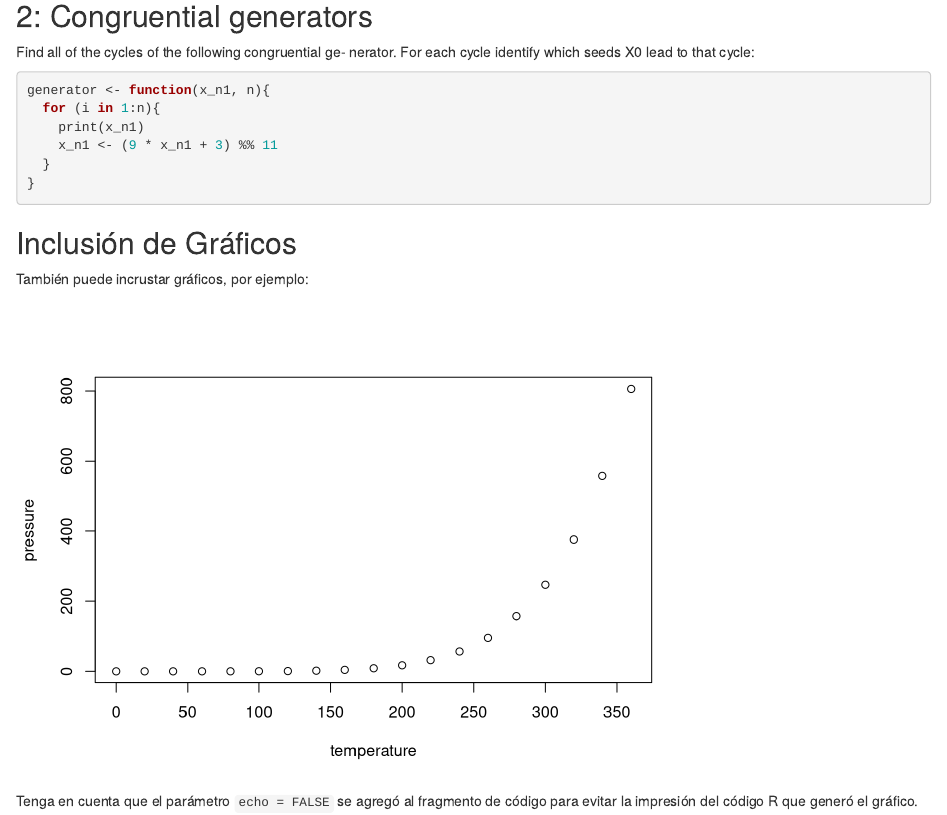
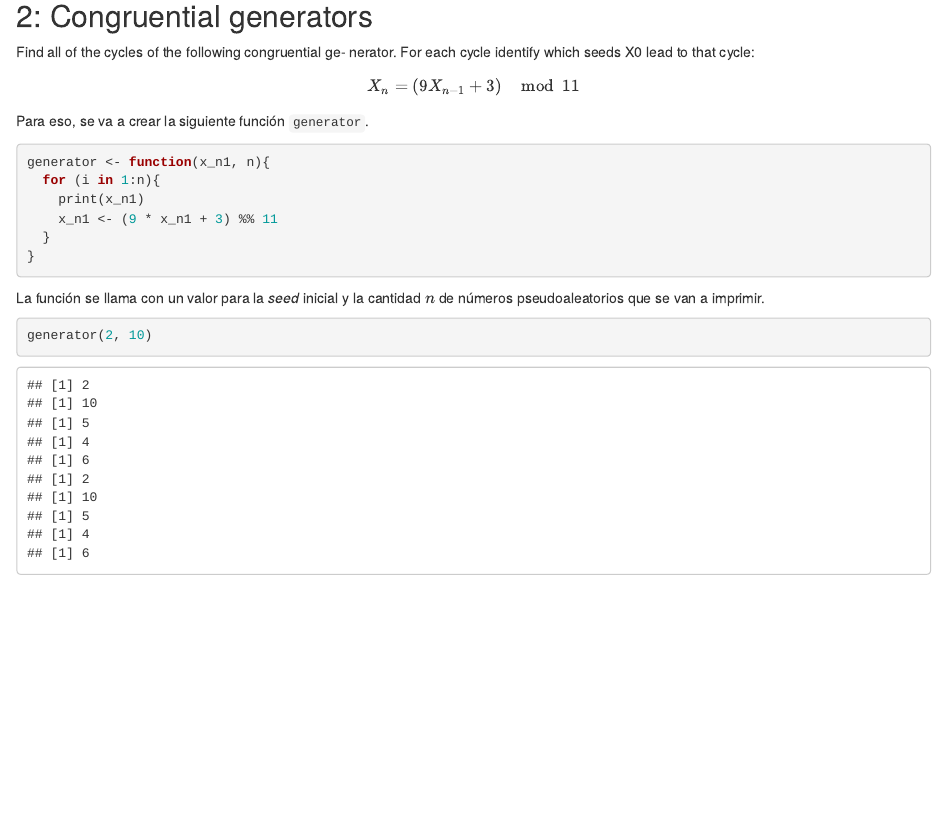
Before and after one commit to TheLudway/StochasticSim, an R Markdown document (Talleres/Taller1/Notebook.Rmd): the page in a window 1100 px wide, from 190 px down before the commit and from 180 px down after it, so that both start at the same text. Rendered offline with R 4.5, knitr and Pandoc, with nearby package versions.

Commit message:
Creación función generator en el R Markdown

````diff
--- a/Talleres/Taller1/Notebook.Rmd
+++ b/Talleres/Taller1/Notebook.Rmd
@@ -16,6 +16,13 @@ Find all of the cycles of the following congruential ge-
 nerator. For each cycle identify which seeds X0 lead to
 that cycle:
 
+$$
+X_n = (9 X_{n-1} + 3) \mod 11
+$$
+
+Para eso, se va a crear la siguiente función `generator`.
+
+
 ```{r cars}
 generator <- function(x_n1, n){
   for (i in 1:n){
@@ -25,12 +32,8 @@ generator <- function(x_n1, n){
 }
 ```
 
-## Inclusión de Gráficos
+La función se llama con un valor para la *seed* inicial y la cantidad $n$ de números pseudoaleatorios que se van a imprimir.
 
-También puede incrustar gráficos, por ejemplo:
-
-```{r pressure, echo=FALSE}
-plot(pressure)
+```{r}
+generator(2, 10)
 ```
-
-Tenga en cuenta que el parámetro `echo = FALSE` se agregó al fragmento de código para evitar la impresión del código R que generó el gráfico.
````
Also changed, not shown: Talleres/Taller1/Notebook.html.
